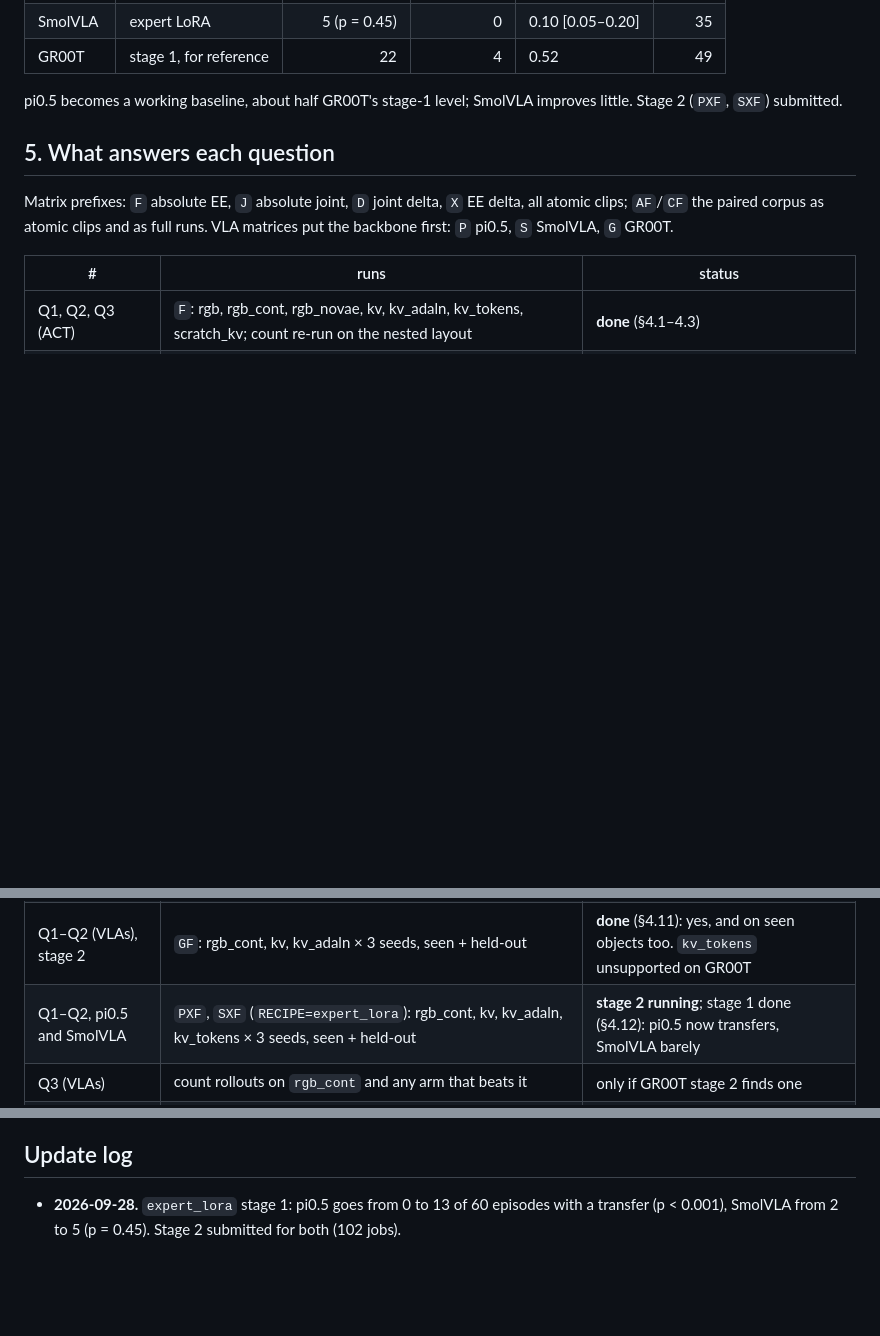
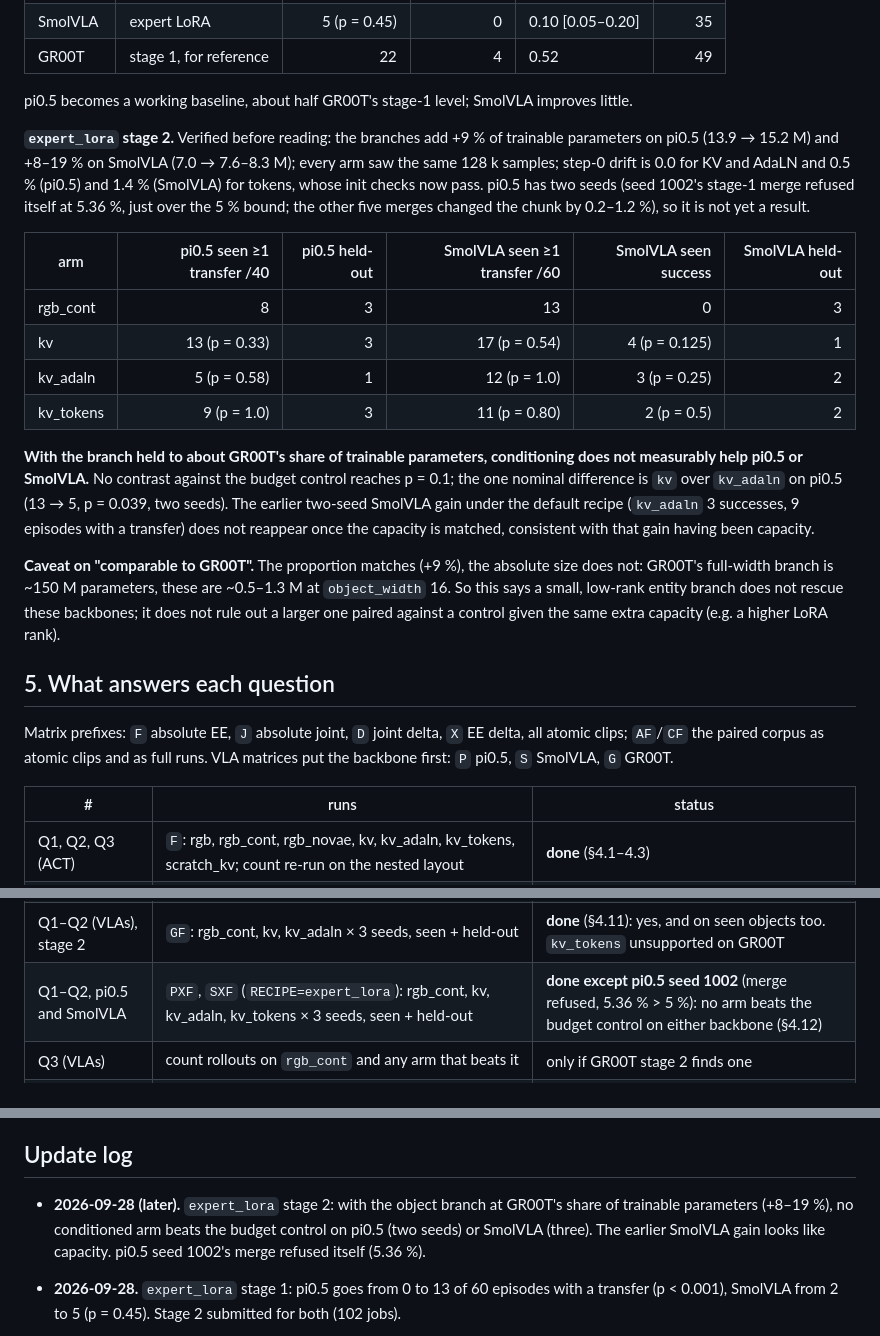
Before and after one commit to Alonso94/OCT_VLA, a Markdown page: docs/research_questions.md, 3 parts joined by grey strips. Rendered like a GitHub page; blank space fills up the shorter version.

Commit message:
docs(research_questions): expert_lora stage 2 -- a small entity branch does not rescue pi0.5 or SmolVLA
Branches verified at +8-19 % trainable parameters, equal samples, init drift
0-1.4 %. No conditioned arm beats the budget control on either backbone; the
earlier SmolVLA gain under the default recipe looks like capacity. pi0.5 seed
1002's merge refused itself at 5.36 % (> 5 %).

Co-Authored-By: Claude Opus 5.5 (1M context) <noreply@anthropic.com>

```diff
--- a/docs/research_questions.md
+++ b/docs/research_questions.md
@@ -753,7 +753,37 @@ trainable parameters: pi0.5 13.9 M, SmolVLA 7.0 M, as sized.
 | GR00T | stage 1, for reference | 22 | 4 | 0.52 | 49 |
 
 pi0.5 becomes a working baseline, about half GR00T's stage-1 level; SmolVLA
-improves little. Stage 2 (`PXF`, `SXF`) submitted.
+improves little.
+
+**`expert_lora` stage 2.** Verified before reading: the branches add +9 % of
+trainable parameters on pi0.5 (13.9 → 15.2 M) and +8–19 % on SmolVLA
+(7.0 → 7.6–8.3 M); every arm saw the same 128 k samples; step-0 drift is 0.0
+for KV and AdaLN and 0.5 % (pi0.5) and 1.4 % (SmolVLA) for tokens, whose init
+checks now pass. pi0.5 has two seeds (seed 1002's stage-1 merge refused itself
+at 5.36 %, just over the 5 % bound; the other five merges changed the chunk by
+0.2–1.2 %), so it is not yet a result.
+
+| arm | pi0.5 seen ≥1 transfer /40 | pi0.5 held-out | SmolVLA seen ≥1 transfer /60 | SmolVLA seen success | SmolVLA held-out |
+| --- | ---: | ---: | ---: | ---: | ---: |
+| rgb_cont | 8 | 3 | 13 | 0 | 3 |
+| kv | 13 (p = 0.33) | 3 | 17 (p = 0.54) | 4 (p = 0.125) | 1 |
+| kv_adaln | 5 (p = 0.58) | 1 | 12 (p = 1.0) | 3 (p = 0.25) | 2 |
+| kv_tokens | 9 (p = 1.0) | 3 | 11 (p = 0.80) | 2 (p = 0.5) | 2 |
+
+**With the branch held to about GR00T's share of trainable parameters,
+conditioning does not measurably help pi0.5 or SmolVLA.** No contrast
+against the budget control reaches p = 0.1; the one nominal difference is
+`kv` over `kv_adaln` on pi0.5 (13 → 5, p = 0.039, two seeds). The earlier
+two-seed SmolVLA gain under the default recipe (`kv_adaln` 3 successes, 9
+episodes with a transfer) does not reappear once the capacity is matched,
+consistent with that gain having been capacity.
+
+**Caveat on "comparable to GR00T".** The proportion matches (+9 %), the
+absolute size does not: GR00T's full-width branch is ~150 M parameters, these
+are ~0.5–1.3 M at `object_width` 16. So this says a small, low-rank entity
+branch does not rescue these backbones; it does not rule out a larger one
+paired against a control given the same extra capacity (e.g. a higher LoRA
+rank).
 
 ## 5. What answers each question
 
@@ -773,7 +803,7 @@ GR00T.
 | Stage A2 | `CF`: rgb_cont, kv, kv_adaln, kv_tokens, scratch_kv × 3 seeds | **done** (§4.9): Stage A replicates |
 | Q4 (VLAs), stage 1 | `PF`/`PJ`, `SF`/`SJ`, `GF`/`GJ`: rgb × 3 seeds | **done** (§4.10): GR00T learns, absolute EE; pi0.5 and SmolVLA at zero |
 | Q1–Q2 (VLAs), stage 2 | `GF`: rgb_cont, kv, kv_adaln × 3 seeds, seen + held-out | **done** (§4.11): yes, and on seen objects too. `kv_tokens` unsupported on GR00T |
-| Q1–Q2, pi0.5 and SmolVLA | `PXF`, `SXF` (`RECIPE=expert_lora`): rgb_cont, kv, kv_adaln, kv_tokens × 3 seeds, seen + held-out | **stage 2 running**; stage 1 done (§4.12): pi0.5 now transfers, SmolVLA barely |
+| Q1–Q2, pi0.5 and SmolVLA | `PXF`, `SXF` (`RECIPE=expert_lora`): rgb_cont, kv, kv_adaln, kv_tokens × 3 seeds, seen + held-out | **done except pi0.5 seed 1002** (merge refused, 5.36 % > 5 %): no arm beats the budget control on either backbone (§4.12) |
 | Q3 (VLAs) | count rollouts on `rgb_cont` and any arm that beats it | only if GR00T stage 2 finds one |
 | semantics | geometry (16) vs geometry + semantics (16 + 16) on `place_container_plate` (bowl seen, cup held out as a category) | after stage 2; needs a closed-loop evaluator for the built-in task first |
 
@@ -798,6 +828,10 @@ lookup) to 16, and is tested on the bowl → cup category holdout.
 
 ## Update log
 
+- **2026-09-28 (later).** `expert_lora` stage 2: with the object branch at
+  GR00T's share of trainable parameters (+8–19 %), no conditioned arm beats the
+  budget control on pi0.5 (two seeds) or SmolVLA (three). The earlier SmolVLA
+  gain looks like capacity. pi0.5 seed 1002's merge refused itself (5.36 %).
 - **2026-09-28.** `expert_lora` stage 1: pi0.5 goes from 0 to 13 of 60 episodes
   with a transfer (p < 0.001), SmolVLA from 2 to 5 (p = 0.45). Stage 2
   submitted for both (102 jobs).
```
